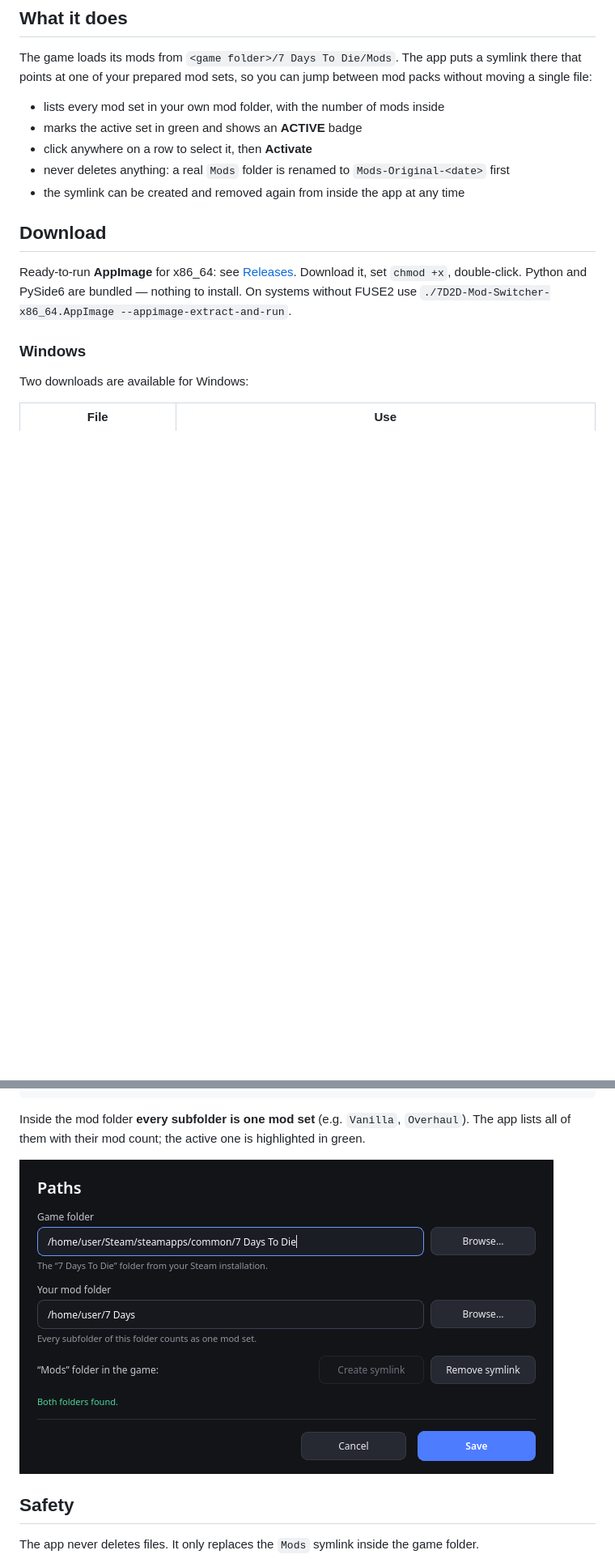
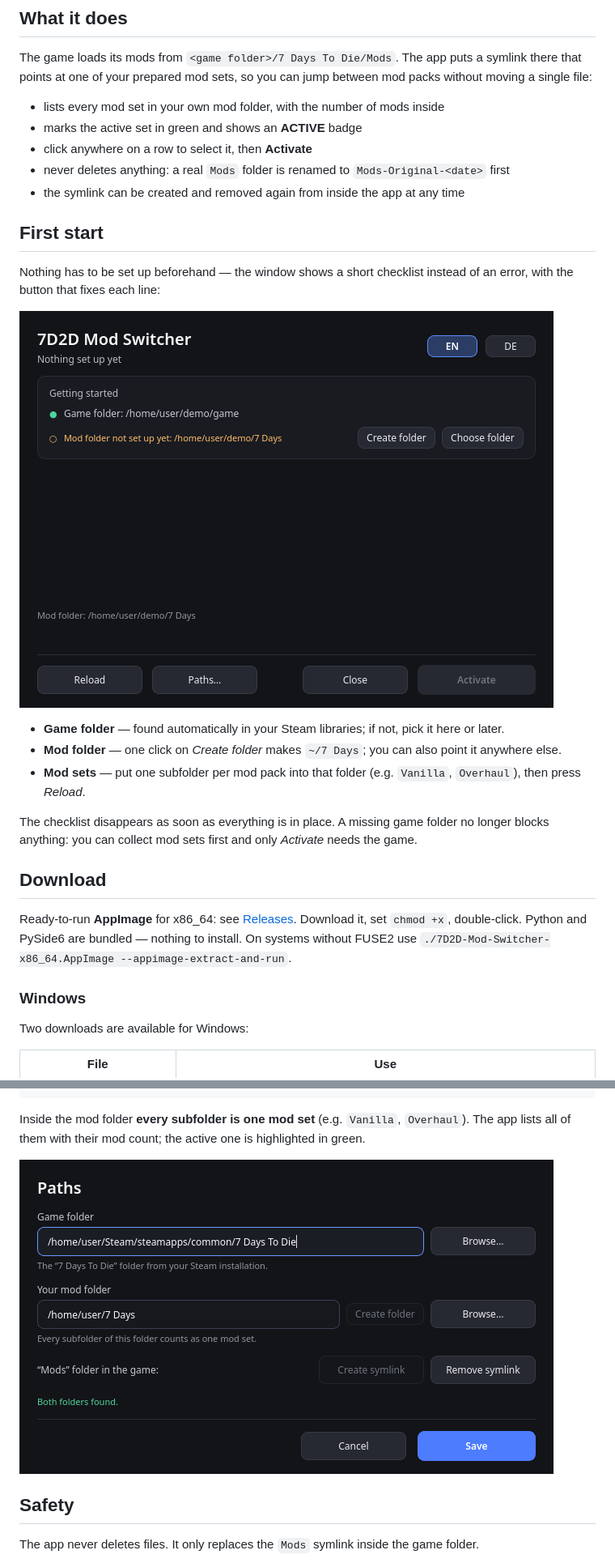
Before and after one commit to hewal-dev/7d2d-mod-switcher, a Markdown page: README.md, 2 parts joined by grey strips. Shown at 81% size. Drawn GitHub-style; pictures changed too: docs/screenshots/firstrun-en.png (added), docs/screenshots/paths-en.png; blank space fills up the shorter version.

```diff
--- a/README.md
+++ b/README.md
@@ -19,6 +19,21 @@ a single file:
 - click anywhere on a row to select it, then **Activate**
 - never deletes anything: a real `Mods` folder is renamed to `Mods-Original-<date>` first
 - the symlink can be created and removed again from inside the app at any time
+
+## First start
+
+Nothing has to be set up beforehand — the window shows a short checklist instead of an error,
+with the button that fixes each line:
+
+![First start](docs/screenshots/firstrun-en.png)
+
+- **Game folder** — found automatically in your Steam libraries; if not, pick it here or later.
+- **Mod folder** — one click on *Create folder* makes `~/7 Days`; you can also point it anywhere else.
+- **Mod sets** — put one subfolder per mod pack into that folder (e.g. `Vanilla`, `Overhaul`), then
+  press *Reload*.
+
+The checklist disappears as soon as everything is in place. A missing game folder no longer
+blocks anything: you can collect mod sets first and only *Activate* needs the game.
 
 ## Download
 
```
Also changed, not shown: other parts of README.md (+19 -2 lines), docs/screenshots/firstrun-de.png (added), 7 other files.
